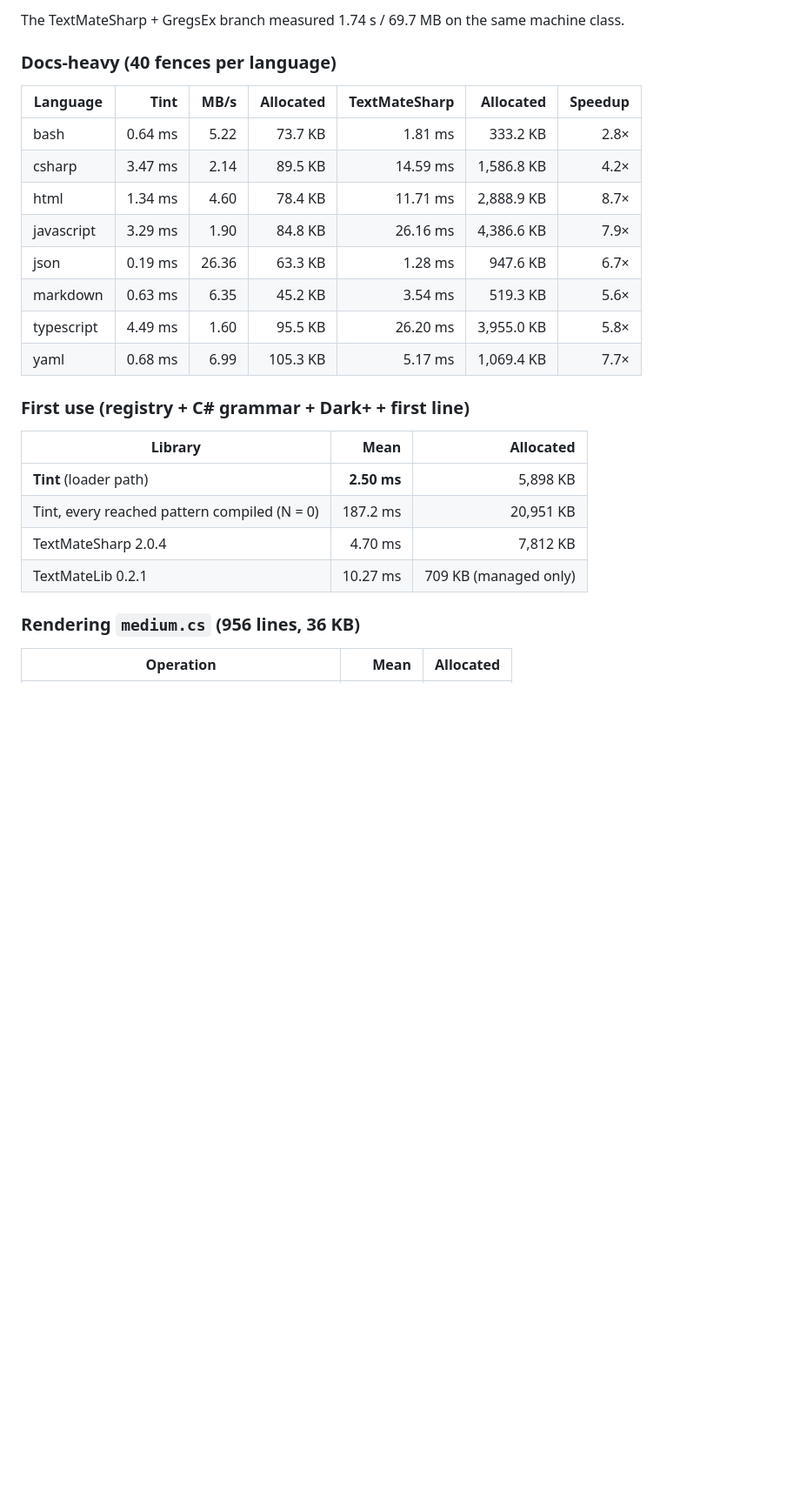
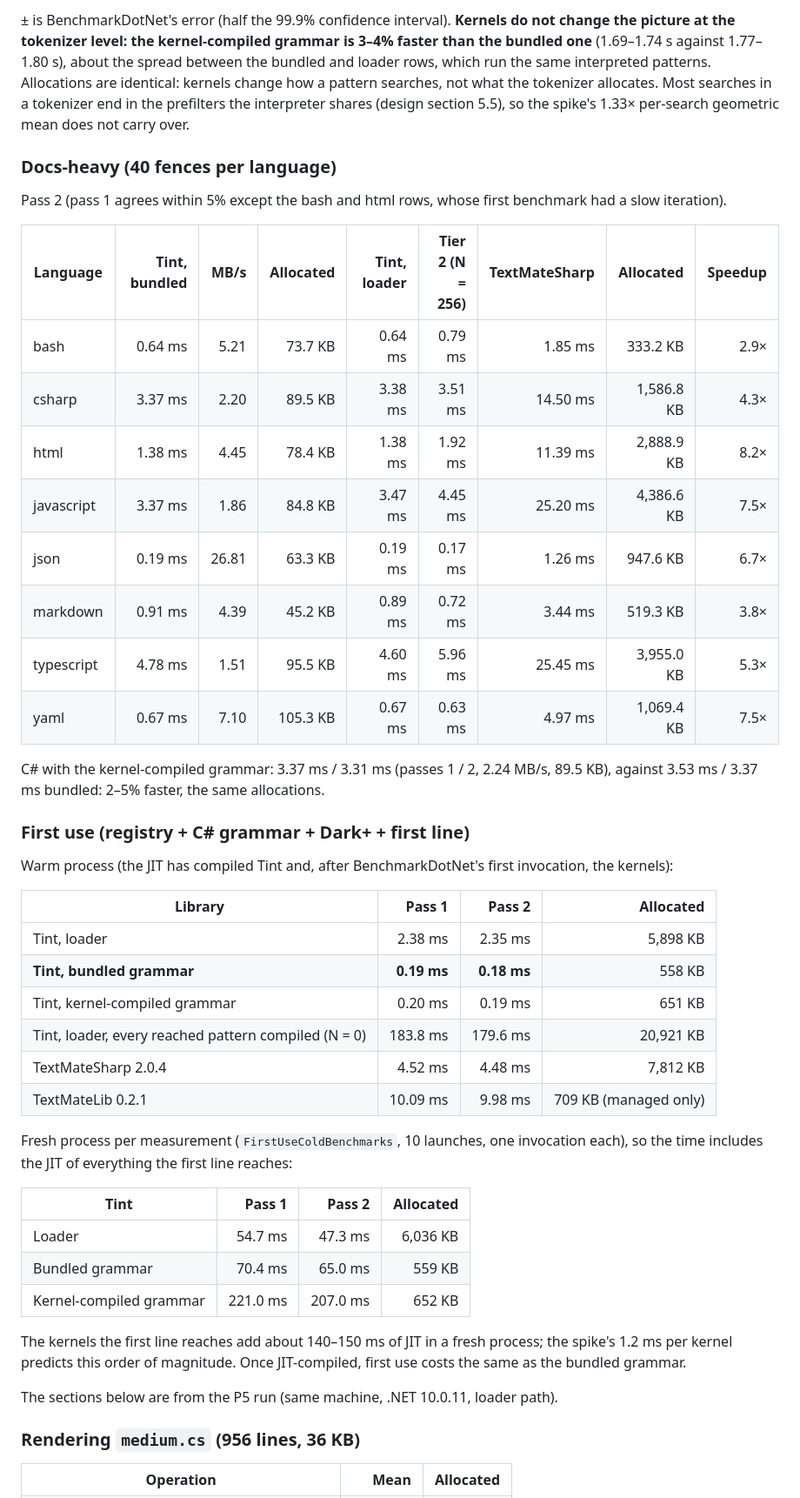
Before and after one commit to sebastienros/tint, a Markdown page: benchmarks/README.md, the part around one of its changes. Shown at 87% size. Rendered like a GitHub page; blank space fills up the shorter version.

Commit message:
Record kernel-compiled grammar benchmarks and add the README performance table

```diff
--- a/benchmarks/README.md
+++ b/benchmarks/README.md
@@ -43,27 +71,57 @@ Apple M4 Pro (14 cores), macOS 15.8.1, .NET 10.0.11 (SDK 10.0.400), Arm64 RyuJIT
 
-The TextMateSharp + GregsEx branch measured 1.74 s / 69.7 MB on the same machine class.
+± is BenchmarkDotNet's error (half the 99.9% confidence interval). **Kernels do not change the
+picture at the tokenizer level: the kernel-compiled grammar is 3–4% faster than the bundled one**
+(1.69–1.74 s against 1.77–1.80 s), about the spread between the bundled and loader rows, which run
+the same interpreted patterns. Allocations are identical: kernels change how a pattern searches, not
+what the tokenizer allocates. Most searches in a tokenizer end in the prefilters the interpreter
+shares (design section 5.5), so the spike's 1.33× per-search geometric mean does not carry over.
 
 ### Docs-heavy (40 fences per language)
 
-| Language | Tint | MB/s | Allocated | TextMateSharp | Allocated | Speedup |
-|---|---:|---:|---:|---:|---:|---:|
-| bash | 0.64 ms | 5.22 | 73.7 KB | 1.81 ms | 333.2 KB | 2.8× |
-| csharp | 3.47 ms | 2.14 | 89.5 KB | 14.59 ms | 1,586.8 KB | 4.2× |
-| html | 1.34 ms | 4.60 | 78.4 KB | 11.71 ms | 2,888.9 KB | 8.7× |
-| javascript | 3.29 ms | 1.90 | 84.8 KB | 26.16 ms | 4,386.6 KB | 7.9× |
-| json | 0.19 ms | 26.36 | 63.3 KB | 1.28 ms | 947.6 KB | 6.7× |
-| markdown | 0.63 ms | 6.35 | 45.2 KB | 3.54 ms | 519.3 KB | 5.6× |
-| typescript | 4.49 ms | 1.60 | 95.5 KB | 26.20 ms | 3,955.0 KB | 5.8× |
-| yaml | 0.68 ms | 6.99 | 105.3 KB | 5.17 ms | 1,069.4 KB | 7.7× |
+Pass 2 (pass 1 agrees within 5% except the bash and html rows, whose first benchmark had a slow
+iteration).
+
+| Language | Tint, bundled | MB/s | Allocated | Tint, loader | Tier 2 (N = 256) | TextMateSharp | Allocated | Speedup |
+|---|---:|---:|---:|---:|---:|---:|---:|---:|
+| bash | 0.64 ms | 5.21 | 73.7 KB | 0.64 ms | 0.79 ms | 1.85 ms | 333.2 KB | 2.9× |
+| csharp | 3.37 ms | 2.20 | 89.5 KB | 3.38 ms | 3.51 ms | 14.50 ms | 1,586.8 KB | 4.3× |
+| html | 1.38 ms | 4.45 | 78.4 KB | 1.38 ms | 1.92 ms | 11.39 ms | 2,888.9 KB | 8.2× |
+| javascript | 3.37 ms | 1.86 | 84.8 KB | 3.47 ms | 4.45 ms | 25.20 ms | 4,386.6 KB | 7.5× |
+| json | 0.19 ms | 26.81 | 63.3 KB | 0.19 ms | 0.17 ms | 1.26 ms | 947.6 KB | 6.7× |
+| markdown | 0.91 ms | 4.39 | 45.2 KB | 0.89 ms | 0.72 ms | 3.44 ms | 519.3 KB | 3.8× |
+| typescript | 4.78 ms | 1.51 | 95.5 KB | 4.60 ms | 5.96 ms | 25.45 ms | 3,955.0 KB | 5.3× |
+| yaml | 0.67 ms | 7.10 | 105.3 KB | 0.67 ms | 0.63 ms | 4.97 ms | 1,069.4 KB | 7.5× |
+
+C# with the kernel-compiled grammar: 3.37 ms / 3.31 ms (passes 1 / 2, 2.24 MB/s, 89.5 KB), against
+3.53 ms / 3.37 ms bundled: 2–5% faster, the same allocations.
 
 ### First use (registry + C# grammar + Dark+ + first line)
 
-| Library | Mean | Allocated |
-|---|---:|---:|
-| **Tint** (loader path) | **2.50 ms** | 5,898 KB |
-| Tint, every reached pattern compiled (N = 0) | 187.2 ms | 20,951 KB |
-| TextMateSharp 2.0.4 | 4.70 ms | 7,812 KB |
-| TextMateLib 0.2.1 | 10.27 ms | 709 KB (managed only) |
+Warm process (the JIT has compiled Tint and, after BenchmarkDotNet's first invocation, the kernels):
+
+| Library | Pass 1 | Pass 2 | Allocated |
+|---|---:|---:|---:|
+| Tint, loader | 2.38 ms | 2.35 ms | 5,898 KB |
+| **Tint, bundled grammar** | **0.19 ms** | **0.18 ms** | 558 KB |
+| Tint, kernel-compiled grammar | 0.20 ms | 0.19 ms | 651 KB |
+| Tint, loader, every reached pattern compiled (N = 0) | 183.8 ms | 179.6 ms | 20,921 KB |
+| TextMateSharp 2.0.4 | 4.52 ms | 4.48 ms | 7,812 KB |
+| TextMateLib 0.2.1 | 10.09 ms | 9.98 ms | 709 KB (managed only) |
+
+Fresh process per measurement (`FirstUseColdBenchmarks`, 10 launches, one invocation each), so the
+time includes the JIT of everything the first line reaches:
+
+| Tint | Pass 1 | Pass 2 | Allocated |
+|---|---:|---:|---:|
+| Loader | 54.7 ms | 47.3 ms | 6,036 KB |
+| Bundled grammar | 70.4 ms | 65.0 ms | 559 KB |
+| Kernel-compiled grammar | 221.0 ms | 207.0 ms | 652 KB |
+
+The kernels the first line reaches add about 140–150 ms of JIT in a fresh process; the spike's
+1.2 ms per kernel predicts this order of magnitude. Once JIT-compiled, first use costs the same as
+the bundled grammar.
+
+The sections below are from the P5 run (same machine, .NET 10.0.11, loader path).
 
 ### Rendering `medium.cs` (956 lines, 36 KB)
 
```
Also changed, not shown: other parts of benchmarks/README.md (+41 -13 lines), README.md (+18 -0 lines), docs/design.md (+6 -1 lines).
